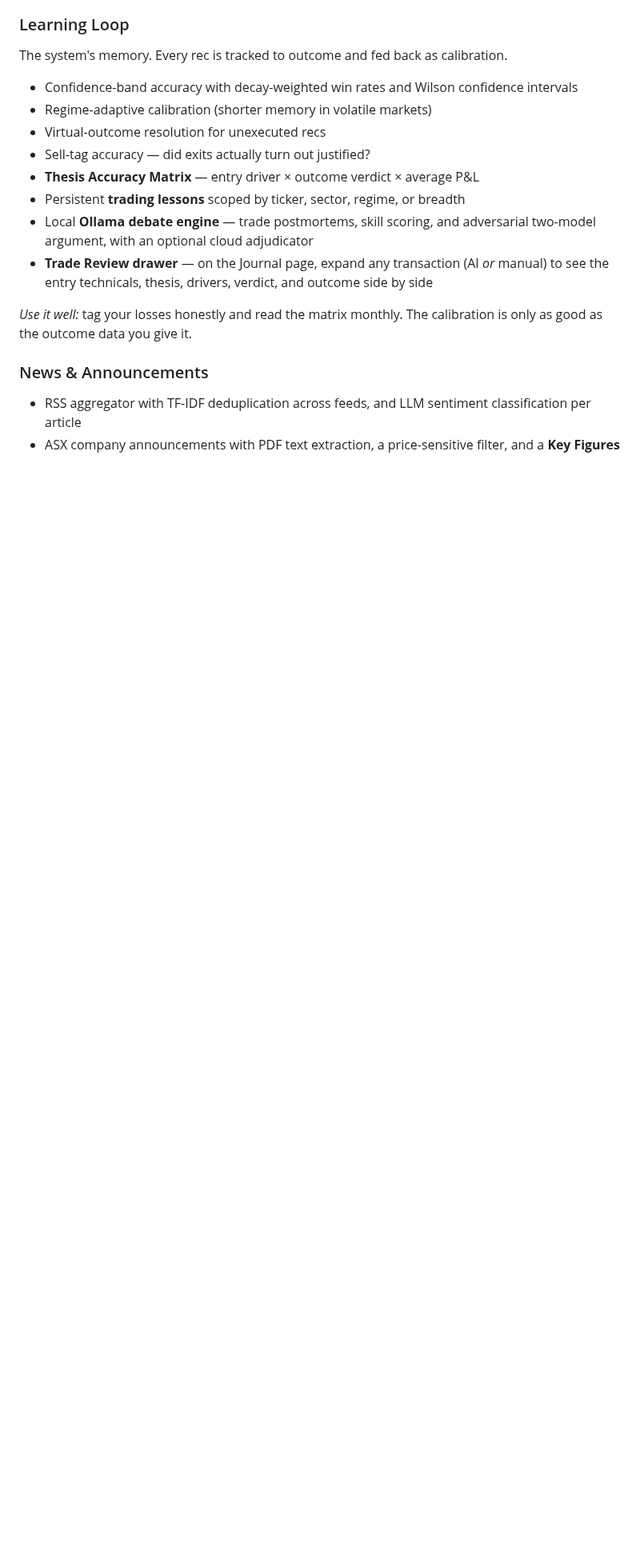
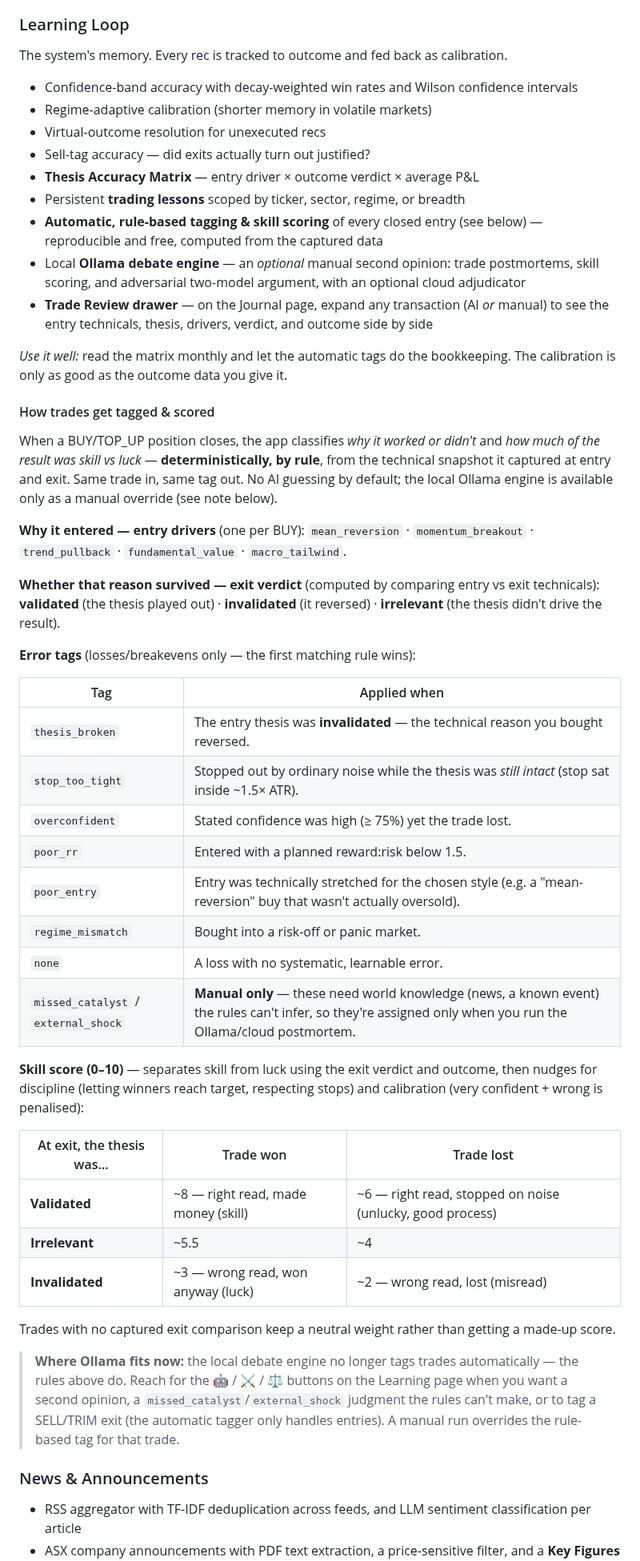
Before and after one commit to tan-thph/sloth-asx-trader, a Markdown page: README.md, the part around one of its changes. Shown at 80% size. GitHub-like rendering; blank space fills up the shorter version.

Commit message:
README: document deterministic tag & skill-score criteria (Sprint 70)
Add a "How trades get tagged & scored" subsection to the Learning Loop feature
guide: entry drivers, exit verdicts, the error-tag criteria table, and the
skill-score skill-vs-luck quadrant. Reword the Ollama bullet to reflect its new
role as an optional manual override (rules are the default tagger). Bump backend
test count 682 -> 701.

Co-Authored-By: Claude Opus 4.8 <noreply@anthropic.com>

```diff
--- a/README.md
+++ b/README.md
@@ -170,10 +170,44 @@ The system's memory. Every rec is tracked to outcome and fed back as calibration
 - Sell-tag accuracy — did exits actually turn out justified?
 - **Thesis Accuracy Matrix** — entry driver × outcome verdict × average P&L
 - Persistent **trading lessons** scoped by ticker, sector, regime, or breadth
-- Local **Ollama debate engine** — trade postmortems, skill scoring, and adversarial two-model argument, with an optional cloud adjudicator
+- **Automatic, rule-based tagging & skill scoring** of every closed entry (see below) — reproducible and free, computed from the captured data
+- Local **Ollama debate engine** — an *optional* manual second opinion: trade postmortems, skill scoring, and adversarial two-model argument, with an optional cloud adjudicator
 - **Trade Review drawer** — on the Journal page, expand any transaction (AI *or* manual) to see the entry technicals, thesis, drivers, verdict, and outcome side by side
 
-*Use it well:* tag your losses honestly and read the matrix monthly. The calibration is only as good as the outcome data you give it.
+*Use it well:* read the matrix monthly and let the automatic tags do the bookkeeping. The calibration is only as good as the outcome data you give it.
+
+#### How trades get tagged & scored
+
+When a BUY/TOP_UP position closes, the app classifies *why it worked or didn't* and *how much of the result was skill vs luck* — **deterministically, by rule**, from the technical snapshot it captured at entry and exit. Same trade in, same tag out. No AI guessing by default; the local Ollama engine is available only as a manual override (see note below).
+
+**Why it entered — entry drivers** (one per BUY): `mean_reversion` · `momentum_breakout` · `trend_pullback` · `fundamental_value` · `macro_tailwind`.
+
+**Whether that reason survived — exit verdict** (computed by comparing entry vs exit technicals): **validated** (the thesis played out) · **invalidated** (it reversed) · **irrelevant** (the thesis didn't drive the result).
+
+**Error tags** (losses/breakevens only — the first matching rule wins):
+
+| Tag | Applied when |
+|---|---|
+| `thesis_broken` | The entry thesis was **invalidated** — the technical reason you bought reversed. |
+| `stop_too_tight` | Stopped out by ordinary noise while the thesis was *still intact* (stop sat inside ~1.5× ATR). |
+| `overconfident` | Stated confidence was high (≥ 75%) yet the trade lost. |
+| `poor_rr` | Entered with a planned reward:risk below 1.5. |
+| `poor_entry` | Entry was technically stretched for the chosen style (e.g. a "mean-reversion" buy that wasn't actually oversold). |
+| `regime_mismatch` | Bought into a risk-off or panic market. |
+| `none` | A loss with no systematic, learnable error. |
+| `missed_catalyst` / `external_shock` | **Manual only** — these need world knowledge (news, a known event) the rules can't infer, so they're assigned only when you run the Ollama/cloud postmortem. |
+
+**Skill score (0–10)** — separates skill from luck using the exit verdict and outcome, then nudges for discipline (letting winners reach target, respecting stops) and calibration (very confident + wrong is penalised):
+
+| At exit, the thesis was… | Trade won | Trade lost |
+|---|---|---|
+| **Validated** | ~8 — right read, made money (skill) | ~6 — right read, stopped on noise (unlucky, good process) |
+| **Irrelevant** | ~5.5 | ~4 |
+| **Invalidated** | ~3 — wrong read, won anyway (luck) | ~2 — wrong read, lost (misread) |
+
+Trades with no captured exit comparison keep a neutral weight rather than getting a made-up score.
+
+> **Where Ollama fits now:** the local debate engine no longer tags trades automatically — the rules above do. Reach for the 🤖 / ⚔️ / ⚖️ buttons on the Learning page when you want a second opinion, a `missed_catalyst`/`external_shock` judgment the rules can't make, or to tag a SELL/TRIM exit (the automatic tagger only handles entries). A manual run overrides the rule-based tag for that trade.
 
 ### News & Announcements
 - RSS aggregator with TF-IDF deduplication across feeds, and LLM sentiment classification per article
```
Also changed, not shown: other parts of README.md (+1 -1 lines).
